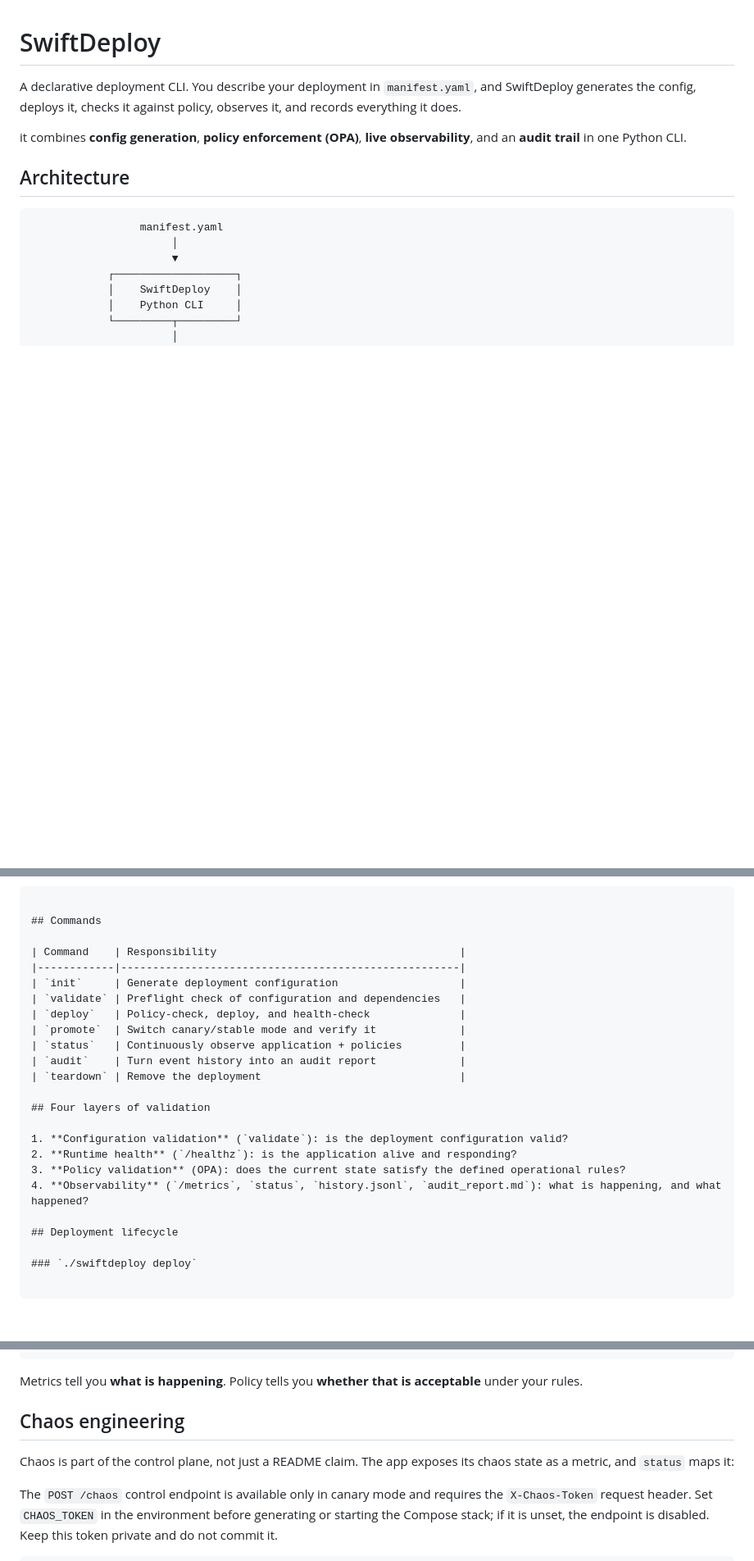
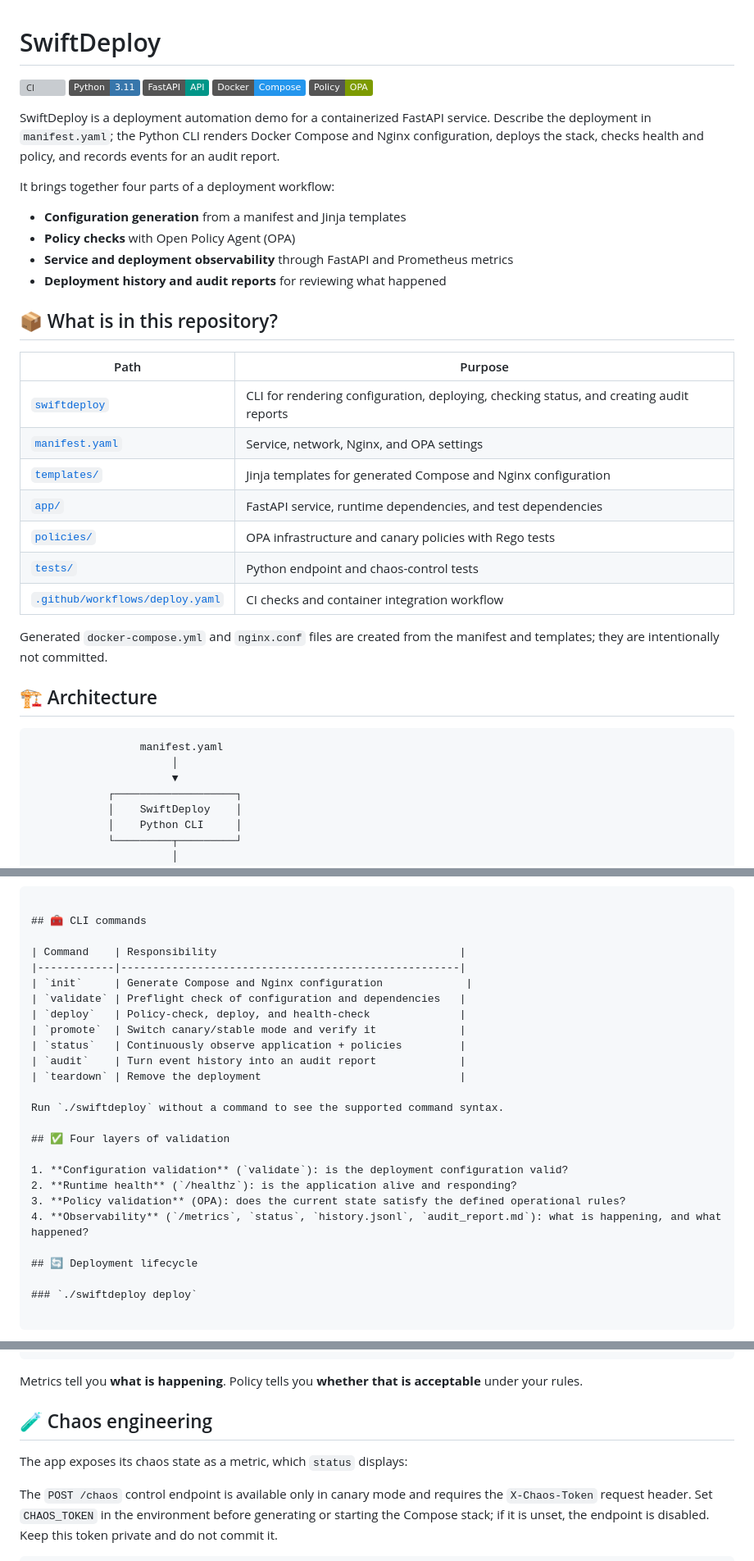
Before and after one commit to ahlbertng/swiftdeploy, a Markdown page: README.md, 3 parts joined by grey strips. Shown at 82% size. Rendered like a GitHub page; badges without logos; blank space fills up the shorter version; grey boxes are pictures that could not be loaded.

````diff
--- a/README.md
+++ b/README.md
@@ -1,10 +1,35 @@
 # SwiftDeploy
 
-A declarative deployment CLI. You describe your deployment in `manifest.yaml`, and SwiftDeploy generates the config, deploys it, checks it against policy, observes it, and records everything it does.
+[![CI](https://github.com/ahlbertng/swiftdeploy/actions/workflows/deploy.yaml/badge.svg)](https://github.com/ahlbertng/swiftdeploy/actions/workflows/deploy.yaml)
+![Python](https://img.shields.io/badge/Python-3.11-3776AB?logo=python&logoColor=white)
+![FastAPI](https://img.shields.io/badge/FastAPI-API-009688?logo=fastapi&logoColor=white)
+![Docker Compose](https://img.shields.io/badge/Docker-Compose-2496ED?logo=docker&logoColor=white)
+![OPA](https://img.shields.io/badge/Policy-OPA-7D9B00)
 
-it combines **config generation**, **policy enforcement (OPA)**, **live observability**, and an **audit trail** in one Python CLI.
+SwiftDeploy is a deployment automation demo for a containerized FastAPI service. Describe the deployment in `manifest.yaml`; the Python CLI renders Docker Compose and Nginx configuration, deploys the stack, checks health and policy, and records events for an audit report.
 
-## Architecture
+It brings together four parts of a deployment workflow:
+
+- **Configuration generation** from a manifest and Jinja templates
+- **Policy checks** with Open Policy Agent (OPA)
+- **Service and deployment observability** through FastAPI and Prometheus metrics
+- **Deployment history and audit reports** for reviewing what happened
+
+## 📦 What is in this repository?
+
+| Path | Purpose |
+| --- | --- |
+| [`swiftdeploy`](./swiftdeploy) | CLI for rendering configuration, deploying, checking status, and creating audit reports |
+| [`manifest.yaml`](./manifest.yaml) | Service, network, Nginx, and OPA settings |
+| [`templates/`](./templates) | Jinja templates for generated Compose and Nginx configuration |
+| [`app/`](./app) | FastAPI service, runtime dependencies, and test dependencies |
+| [`policies/`](./policies) | OPA infrastructure and canary policies with Rego tests |
+| [`tests/`](./tests) | Python endpoint and chaos-control tests |
+| [`.github/workflows/deploy.yaml`](./.github/workflows/deploy.yaml) | CI checks and container integration workflow |
+
+Generated `docker-compose.yml` and `nginx.conf` files are created from the manifest and templates; they are intentionally not committed.
+
+## 🏗️ Architecture
 
                      manifest.yaml
                           │
@@ -58,11 +83,11 @@ it combines **config generation**, **policy enforcement (OPA)**, **live observab
                     audit_report.md
 ```
 
-## Commands
+## 🧰 CLI commands
 
 | Command    | Responsibility                                      |
 |------------|-----------------------------------------------------|
-| `init`     | Generate deployment configuration                   |
+| `init`     | Generate Compose and Nginx configuration             |
 | `validate` | Preflight check of configuration and dependencies   |
 | `deploy`   | Policy-check, deploy, and health-check              |
 | `promote`  | Switch canary/stable mode and verify it             |
@@ -70,14 +95,16 @@ it combines **config generation**, **policy enforcement (OPA)**, **live observab
 | `audit`    | Turn event history into an audit report             |
 | `teardown` | Remove the deployment                               |
 
-## Four layers of validation
+Run `./swiftdeploy` without a command to see the supported command syntax.
+
+## ✅ Four layers of validation
 
 1. **Configuration validation** (`validate`): is the deployment configuration valid?
 2. **Runtime health** (`/healthz`): is the application alive and responding?
 3. **Policy validation** (OPA): does the current state satisfy the defined operational rules?
 4. **Observability** (`/metrics`, `status`, `history.jsonl`, `audit_report.md`): what is happening, and what happened?
 
-## Deployment lifecycle
+## 🔄 Deployment lifecycle
 
 ### `./swiftdeploy deploy`
 
@@ -216,9 +243,9 @@ Canary Safety Policy: ✘ FAIL
 
 Metrics tell you **what is happening**. Policy tells you **whether that is acceptable** under your rules.
 
-## Chaos engineering
+## 🧪 Chaos engineering
 
-Chaos is part of the control plane, not just a README claim. The app exposes its chaos state as a metric, and `status` maps it:
+The app exposes its chaos state as a metric, which `status` displays:
 
 The `POST /chaos` control endpoint is available only in canary mode and requires
 the `X-Chaos-Token` request header. Set `CHAOS_TOKEN` in the environment before
````
Also changed, not shown: other parts of README.md (+85 -12 lines).
